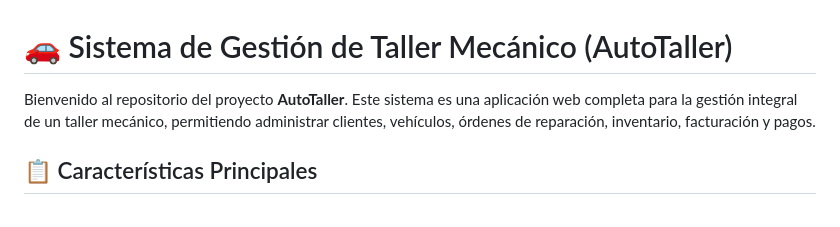
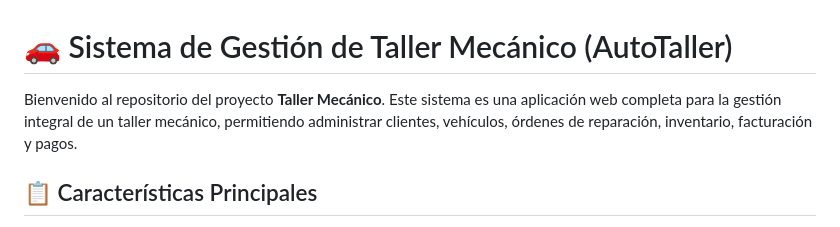
Before and after one commit to samarga8/proyecto-fct, a Markdown page: README.md, the part around the change. Rendered like a GitHub page.

```diff
--- a/README.md
+++ b/README.md
@@ -1,6 +1,6 @@
 # 🚗 Sistema de Gestión de Taller Mecánico (AutoTaller)
 
-Bienvenido al repositorio del proyecto **AutoTaller**. Este sistema es una aplicación web completa para la gestión integral de un taller mecánico, permitiendo administrar clientes, vehículos, órdenes de reparación, inventario, facturación y pagos.
+Bienvenido al repositorio del proyecto **Taller Mecánico**. Este sistema es una aplicación web completa para la gestión integral de un taller mecánico, permitiendo administrar clientes, vehículos, órdenes de reparación, inventario, facturación y pagos.
 
 ## 📋 Características Principales
 
```
